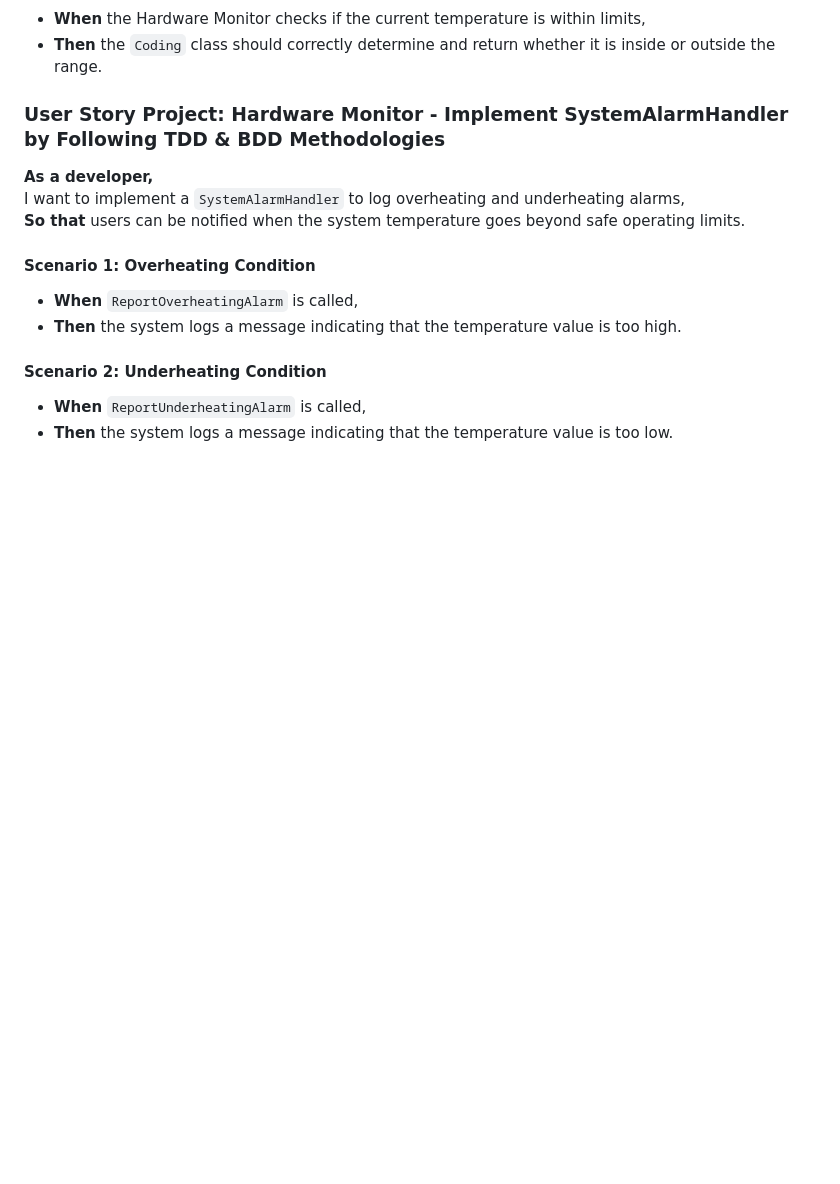
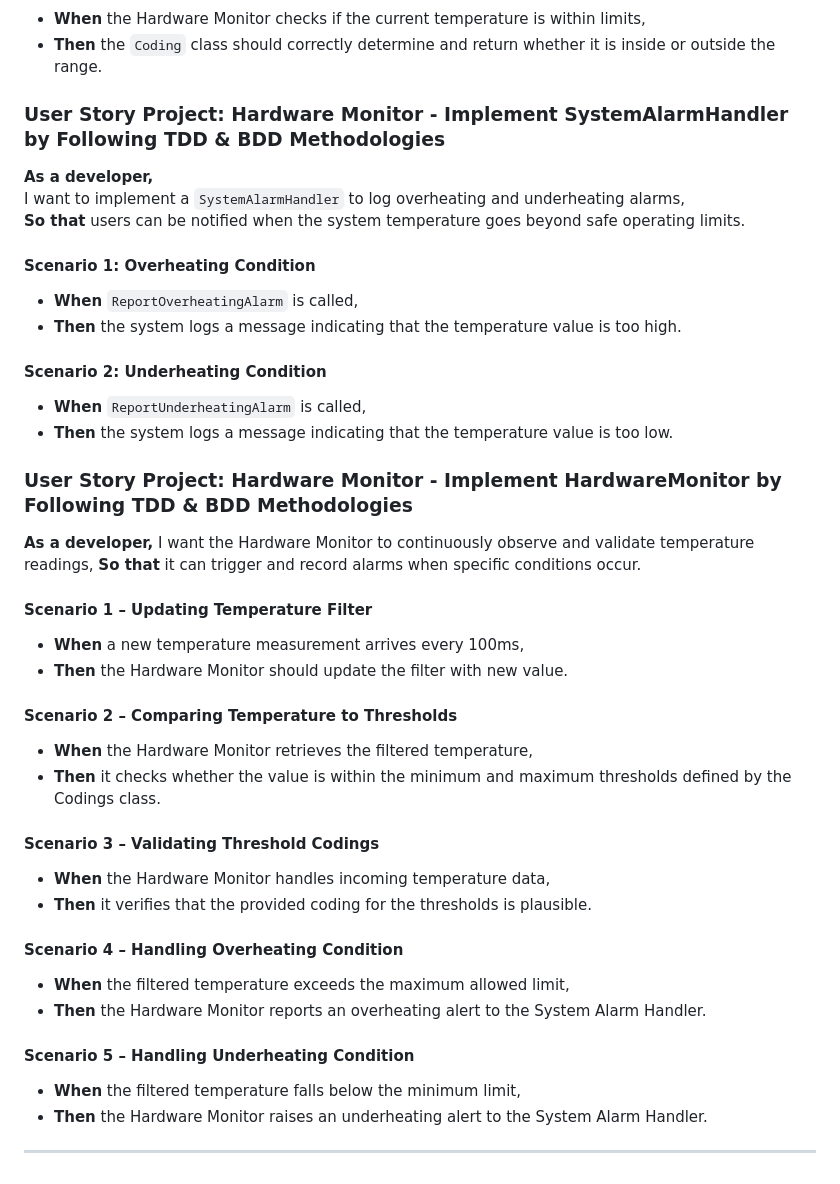
Before and after one commit to NIT-Instructor/Software-Development-with-TDD-and-BDD-2025-2, a Markdown page: UserStories.md, the part around the change printed below. GitHub-like rendering; blank space fills up the shorter version.

Commit message:
#100 Add user story

```diff
--- a/UserStories.md
+++ b/UserStories.md
@@ -238,3 +239,32 @@ I want to implement a `SystemAlarmHandler` to log overheating and underheating a
 
 - **When** `ReportUnderheatingAlarm` is called,
 - **Then** the system logs a message indicating that the temperature value is too low.
+
+
+### **User Story Project: Hardware Monitor - Implement HardwareMonitor by Following TDD & BDD Methodologies**
+
+**As a developer,**
+I want the Hardware Monitor to continuously observe and validate temperature readings,
+**So that** it can trigger and record alarms when specific conditions occur.
+
+#### **Scenario 1 – Updating Temperature Filter**
+- **When** a new temperature measurement arrives every 100ms,
+- **Then** the Hardware Monitor should update the filter with new value.
+
+#### **Scenario 2 – Comparing Temperature to Thresholds**
+- **When** the Hardware Monitor retrieves the filtered temperature,
+- **Then** it checks whether the value is within the minimum and maximum thresholds defined by the Codings class.
+
+#### **Scenario 3 – Validating Threshold Codings**
+- **When** the Hardware Monitor handles incoming temperature data,
+- **Then** it verifies that the provided coding for the thresholds is plausible.
+
+#### **Scenario 4 – Handling Overheating Condition**
+- **When** the filtered temperature exceeds the maximum allowed limit,
+- **Then** the Hardware Monitor reports an overheating alert to the System Alarm Handler.
+
+#### **Scenario 5 – Handling Underheating Condition**
+- **When** the filtered temperature falls below the minimum limit,
+- **Then** the Hardware Monitor raises an underheating alert to the System Alarm Handler.
+
+---
```
Also changed, not shown: other parts of UserStories.md (+1 -0 lines).
